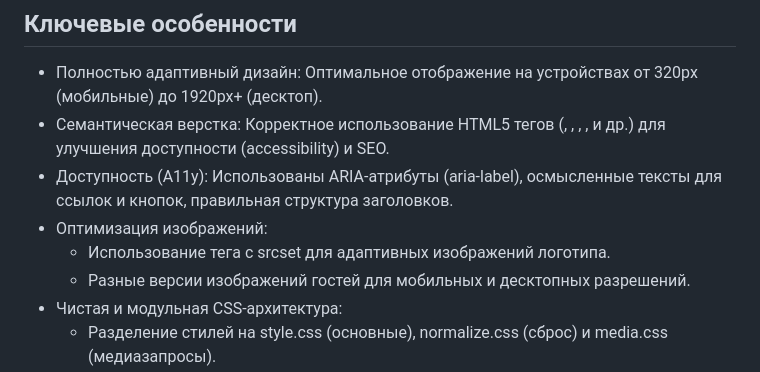
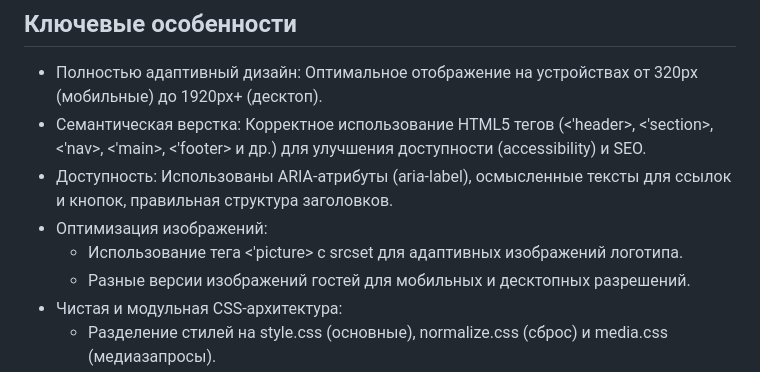
Before and after one commit to Lunafry/w-wave, a Markdown page: README.md, the part around one of its changes. Rendered like a GitHub page.

```diff
--- a/README.md
+++ b/README.md
@@ -3,10 +3,10 @@
 ## Ключевые особенности
 
 *   Полностью адаптивный дизайн: Оптимальное отображение на устройствах от 320px (мобильные) до 1920px+ (десктоп).
-*   Семантическая верстка: Корректное использование HTML5 тегов (<header>, <section>, <nav>, <main>, <footer> и др.) для улучшения доступности (accessibility) и SEO.
-*   Доступность (A11y): Использованы ARIA-атрибуты (aria-label), осмысленные тексты для ссылок и кнопок, правильная структура заголовков.
+*   Семантическая верстка: Корректное использование HTML5 тегов (<'header>, <'section>, <'nav>, <'main>, <'footer> и др.) для улучшения доступности (accessibility) и SEO.
+*   Доступность: Использованы ARIA-атрибуты (aria-label), осмысленные тексты для ссылок и кнопок, правильная структура заголовков.
 *   Оптимизация изображений:
-    *   Использование тега <picture> с srcset для адаптивных изображений логотипа.
+    *   Использование тега <'picture> с srcset для адаптивных изображений логотипа.
     *   Разные версии изображений гостей для мобильных и десктопных разрешений.
 *   Чистая и модульная CSS-архитектура:
     *   Разделение стилей на style.css (основные), normalize.css (сброс) и media.css (медиазапросы).
```
Also changed, not shown: other parts of README.md (+1 -1 lines).
